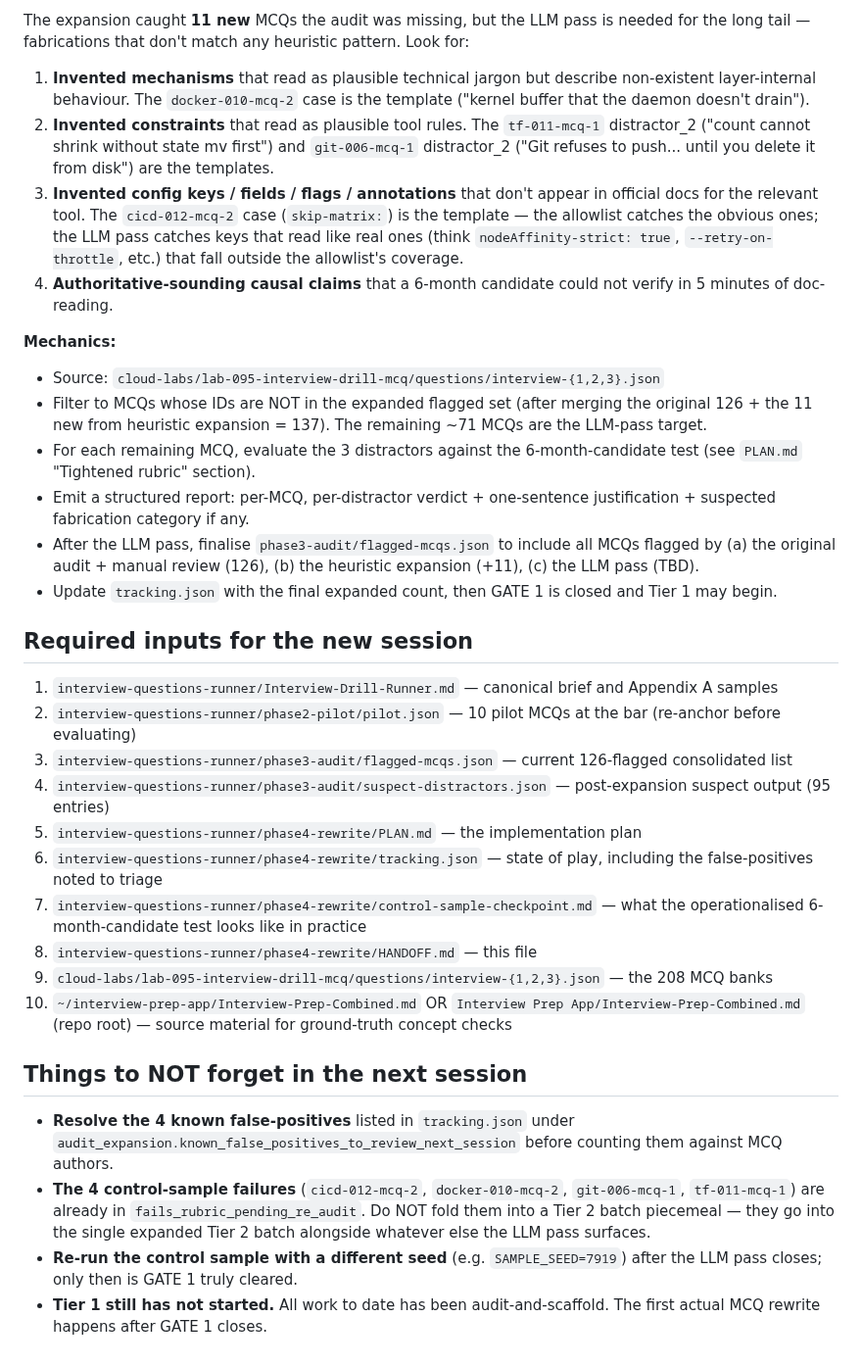
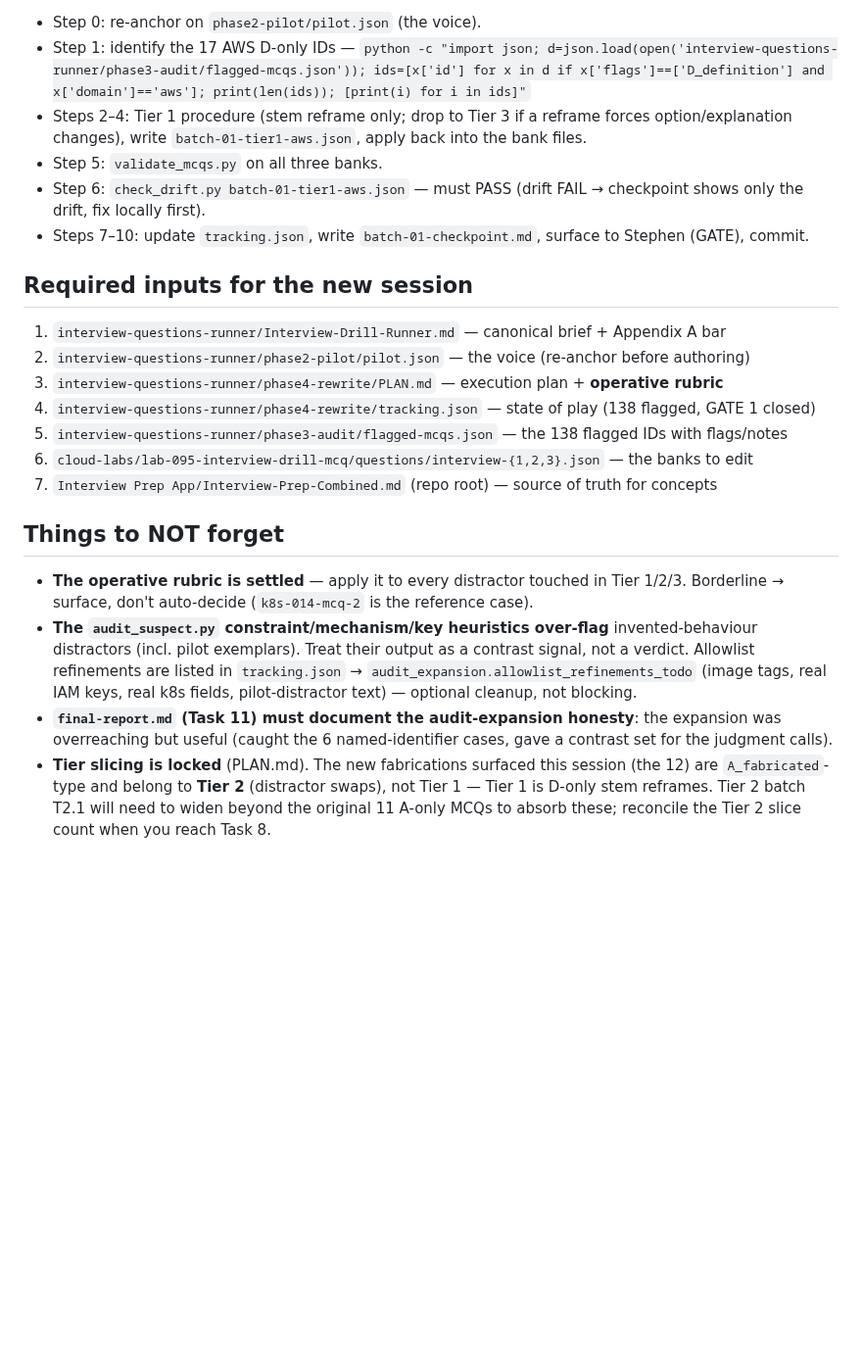
Before and after one commit to engsnayl/cloud-engineer-labs, a Markdown page: interview-questions-runner/phase4-rewrite/HANDOFF.md, the part around one of its changes. Shown at 98% size. Rendered like a GitHub page; blank space fills up the shorter version.

Commit message:
interview-drill-runner: phase 4 — HANDOFF for Tier 1 (138 flagged, GATE 1 closed, next: Task 3 T1.1)
Co-Authored-By: Claude Opus 4.8 (1M context) <noreply@anthropic.com>

```diff
--- a/interview-questions-runner/phase4-rewrite/HANDOFF.md
+++ b/interview-questions-runner/phase4-rewrite/HANDOFF.md
@@ -33,36 +30,24 @@
 
-The expansion caught **11 new** MCQs the audit was missing, but the LLM pass is needed for the long tail — fabrications that don't match any heuristic pattern. Look for:
-
-1. **Invented mechanisms** that read as plausible technical jargon but describe non-existent layer-internal behaviour. The `docker-010-mcq-2` case is the template ("kernel buffer that the daemon doesn't drain").
-2. **Invented constraints** that read as plausible tool rules. The `tf-011-mcq-1` distractor_2 ("count cannot shrink without state mv first") and `git-006-mcq-1` distractor_2 ("Git refuses to push... until you delete it from disk") are the templates.
-3. **Invented config keys / fields / flags / annotations** that don't appear in official docs for the relevant tool. The `cicd-012-mcq-2` case (`skip-matrix:`) is the template — the allowlist catches the obvious ones; the LLM pass catches keys that read like real ones (think `nodeAffinity-strict: true`, `--retry-on-throttle`, etc.) that fall outside the allowlist's coverage.
-4. **Authoritative-sounding causal claims** that a 6-month candidate could not verify in 5 minutes of doc-reading.
-
-**Mechanics:**
-
-- Source: `cloud-labs/lab-095-interview-drill-mcq/questions/interview-{1,2,3}.json`
-- Filter to MCQs whose IDs are NOT in the expanded flagged set (after merging the original 126 + the 11 new from heuristic expansion = 137). The remaining ~71 MCQs are the LLM-pass target.
-- For each remaining MCQ, evaluate the 3 distractors against the 6-month-candidate test (see `PLAN.md` "Tightened rubric" section).
-- Emit a structured report: per-MCQ, per-distractor verdict + one-sentence justification + suspected fabrication category if any.
-- After the LLM pass, finalise `phase3-audit/flagged-mcqs.json` to include all MCQs flagged by (a) the original audit + manual review (126), (b) the heuristic expansion (+11), (c) the LLM pass (TBD).
-- Update `tracking.json` with the final expanded count, then GATE 1 is closed and Tier 1 may begin.
+- Step 0: re-anchor on `phase2-pilot/pilot.json` (the voice).
+- Step 1: identify the 17 AWS D-only IDs — `python -c "import json; d=json.load(open('interview-questions-runner/phase3-audit/flagged-mcqs.json')); ids=[x['id'] for x in d if x['flags']==['D_definition'] and x['domain']=='aws']; print(len(ids)); [print(i) for i in ids]"`
+- Steps 2–4: Tier 1 procedure (stem reframe only; drop to Tier 3 if a reframe forces option/explanation changes), write `batch-01-tier1-aws.json`, apply back into the bank files.
+- Step 5: `validate_mcqs.py` on all three banks.
+- Step 6: `check_drift.py batch-01-tier1-aws.json` — must PASS (drift FAIL → checkpoint shows only the drift, fix locally first).
+- Steps 7–10: update `tracking.json`, write `batch-01-checkpoint.md`, surface to Stephen (GATE), commit.
 
 ## Required inputs for the new session
 
-1. `interview-questions-runner/Interview-Drill-Runner.md` — canonical brief and Appendix A samples
-2. `interview-questions-runner/phase2-pilot/pilot.json` — 10 pilot MCQs at the bar (re-anchor before evaluating)
-3. `interview-questions-runner/phase3-audit/flagged-mcqs.json` — current 126-flagged consolidated list
-4. `interview-questions-runner/phase3-audit/suspect-distractors.json` — post-expansion suspect output (95 entries)
-5. `interview-questions-runner/phase4-rewrite/PLAN.md` — the implementation plan
-6. `interview-questions-runner/phase4-rewrite/tracking.json` — state of play, including the false-positives noted to triage
-7. `interview-questions-runner/phase4-rewrite/control-sample-checkpoint.md` — what the operationalised 6-month-candidate test looks like in practice
-8. `interview-questions-runner/phase4-rewrite/HANDOFF.md` — this file
-9. `cloud-labs/lab-095-interview-drill-mcq/questions/interview-{1,2,3}.json` — the 208 MCQ banks
-10. `~/interview-prep-app/Interview-Prep-Combined.md` OR `Interview Prep App/Interview-Prep-Combined.md` (repo root) — source material for ground-truth concept checks
+1. `interview-questions-runner/Interview-Drill-Runner.md` — canonical brief + Appendix A bar
+2. `interview-questions-runner/phase2-pilot/pilot.json` — the voice (re-anchor before authoring)
+3. `interview-questions-runner/phase4-rewrite/PLAN.md` — execution plan + **operative rubric**
+4. `interview-questions-runner/phase4-rewrite/tracking.json` — state of play (138 flagged, GATE 1 closed)
+5. `interview-questions-runner/phase3-audit/flagged-mcqs.json` — the 138 flagged IDs with flags/notes
+6. `cloud-labs/lab-095-interview-drill-mcq/questions/interview-{1,2,3}.json` — the banks to edit
+7. `Interview Prep App/Interview-Prep-Combined.md` (repo root) — source of truth for concepts
 
-## Things to NOT forget in the next session
+## Things to NOT forget
 
-- **Resolve the 4 known false-positives** listed in `tracking.json` under `audit_expansion.known_false_positives_to_review_next_session` before counting them against MCQ authors.
-- **The 4 control-sample failures** (`cicd-012-mcq-2`, `docker-010-mcq-2`, `git-006-mcq-1`, `tf-011-mcq-1`) are already in `fails_rubric_pending_re_audit`. Do NOT fold them into a Tier 2 batch piecemeal — they go into the single expanded Tier 2 batch alongside whatever else the LLM pass surfaces.
-- **Re-run the control sample with a different seed** (e.g. `SAMPLE_SEED=7919`) after the LLM pass closes; only then is GATE 1 truly cleared.
-- **Tier 1 still has not started.** All work to date has been audit-and-scaffold. The first actual MCQ rewrite happens after GATE 1 closes.
+- **The operative rubric is settled** — apply it to every distractor touched in Tier 1/2/3. Borderline → surface, don't auto-decide (`k8s-014-mcq-2` is the reference case).
+- **The `audit_suspect.py` constraint/mechanism/key heuristics over-flag** invented-behaviour distractors (incl. pilot exemplars). Treat their output as a contrast signal, not a verdict. Allowlist refinements are listed in `tracking.json` → `audit_expansion.allowlist_refinements_todo` (image tags, real IAM keys, real k8s fields, pilot-distractor text) — optional cleanup, not blocking.
+- **`final-report.md` (Task 11) must document the audit-expansion honesty**: the expansion was overreaching but useful (caught the 6 named-identifier cases, gave a contrast set for the judgment calls).
+- **Tier slicing is locked** (PLAN.md). The new fabrications surfaced this session (the 12) are `A_fabricated`-type and belong to **Tier 2** (distractor swaps), not Tier 1 — Tier 1 is D-only stem reframes. Tier 2 batch T2.1 will need to widen beyond the original 11 A-only MCQs to absorb these; reconcile the Tier 2 slice count when you reach Task 8.
```
Also changed, not shown: other parts of interview-questions-runner/phase4-rewrite/HANDOFF.md (+22 -25 lines).
